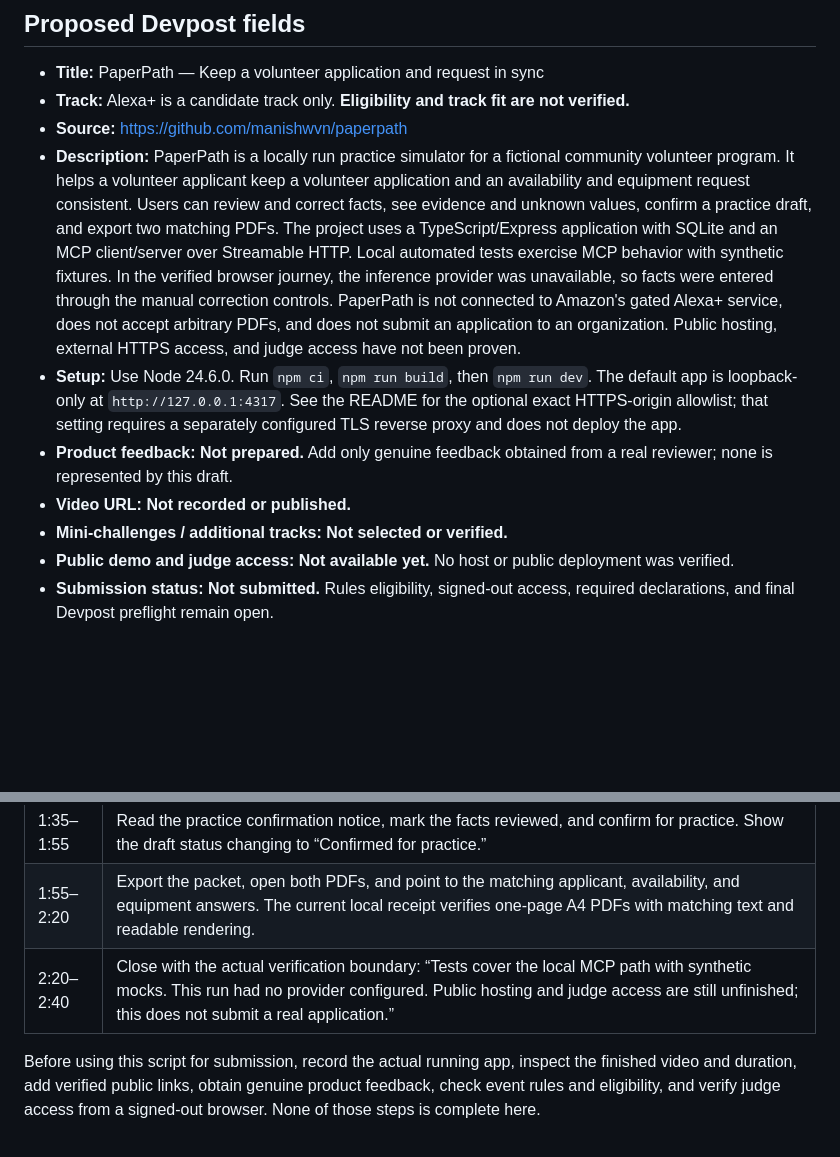
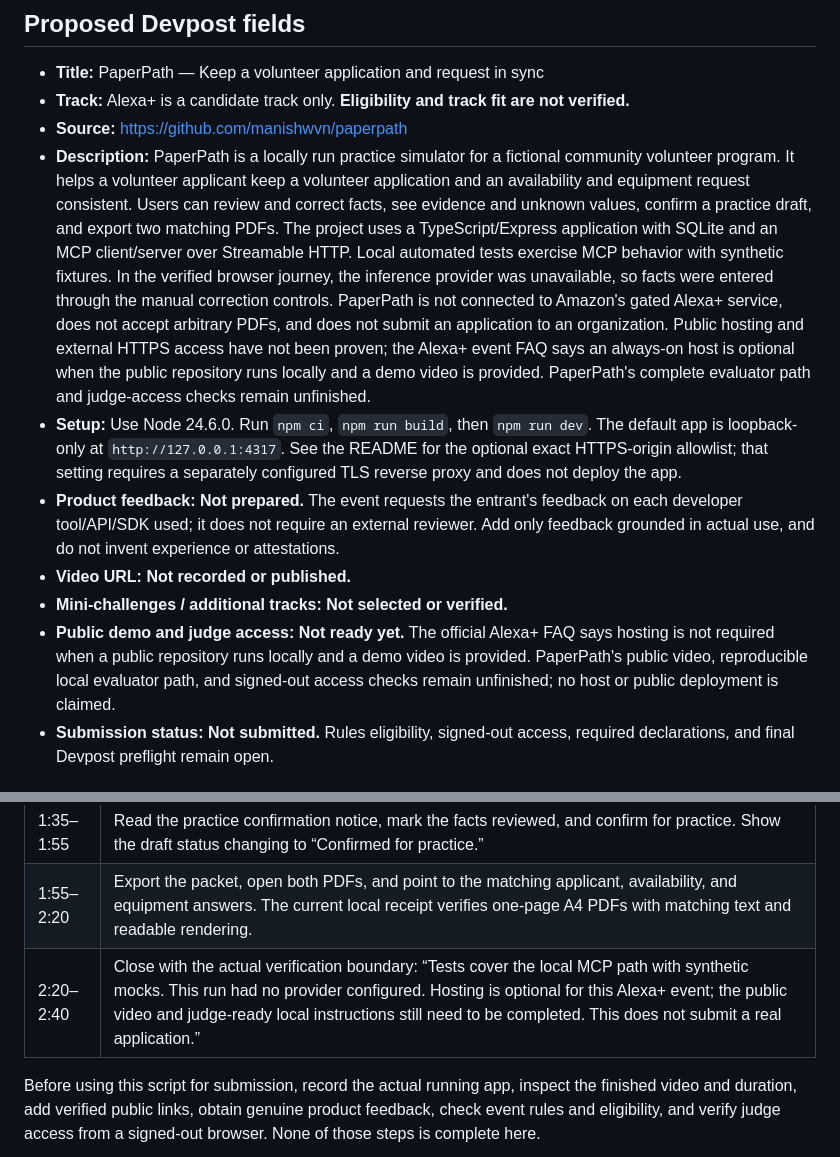
Before and after one commit to manishwvn/paperpath, a Markdown page: docs/submission-draft.md, 2 parts joined by grey strips. GitHub-like rendering; blank space fills up the shorter version.

Commit message:
docs: correct Alexa+ access and feedback guidance

```diff
--- a/docs/submission-draft.md
+++ b/docs/submission-draft.md
@@ -7,12 +7,12 @@ Draft based on the local Chrome/PDF journey at source `47e59cb1f63e54a0bbaa0c42f
 - **Title:** PaperPath — Keep a volunteer application and request in sync
 - **Track:** Alexa+ is a candidate track only. **Eligibility and track fit are not verified.**
 - **Source:** https://github.com/manishwvn/paperpath
-- **Description:** PaperPath is a locally run practice simulator for a fictional community volunteer program. It helps a volunteer applicant keep a volunteer application and an availability and equipment request consistent. Users can review and correct facts, see evidence and unknown values, confirm a practice draft, and export two matching PDFs. The project uses a TypeScript/Express application with SQLite and an MCP client/server over Streamable HTTP. Local automated tests exercise MCP behavior with synthetic fixtures. In the verified browser journey, the inference provider was unavailable, so facts were entered through the manual correction controls. PaperPath is not connected to Amazon's gated Alexa+ service, does not accept arbitrary PDFs, and does not submit an application to an organization. Public hosting, external HTTPS access, and judge access have not been proven.
+- **Description:** PaperPath is a locally run practice simulator for a fictional community volunteer program. It helps a volunteer applicant keep a volunteer application and an availability and equipment request consistent. Users can review and correct facts, see evidence and unknown values, confirm a practice draft, and export two matching PDFs. The project uses a TypeScript/Express application with SQLite and an MCP client/server over Streamable HTTP. Local automated tests exercise MCP behavior with synthetic fixtures. In the verified browser journey, the inference provider was unavailable, so facts were entered through the manual correction controls. PaperPath is not connected to Amazon's gated Alexa+ service, does not accept arbitrary PDFs, and does not submit an application to an organization. Public hosting and external HTTPS access have not been proven; the Alexa+ event FAQ says an always-on host is optional when the public repository runs locally and a demo video is provided. PaperPath's complete evaluator path and judge-access checks remain unfinished.
 - **Setup:** Use Node 24.6.0. Run `npm ci`, `npm run build`, then `npm run dev`. The default app is loopback-only at `http://127.0.0.1:4317`. See the README for the optional exact HTTPS-origin allowlist; that setting requires a separately configured TLS reverse proxy and does not deploy the app.
-- **Product feedback:** **Not prepared.** Add only genuine feedback obtained from a real reviewer; none is represented by this draft.
+- **Product feedback:** **Not prepared.** The event requests the entrant's feedback on each developer tool/API/SDK used; it does not require an external reviewer. Add only feedback grounded in actual use, and do not invent experience or attestations.
 - **Video URL:** **Not recorded or published.**
 - **Mini-challenges / additional tracks:** **Not selected or verified.**
-- **Public demo and judge access:** **Not available yet.** No host or public deployment was verified.
+- **Public demo and judge access:** **Not ready yet.** The official Alexa+ FAQ says hosting is not required when a public repository runs locally and a demo video is provided. PaperPath's public video, reproducible local evaluator path, and signed-out access checks remain unfinished; no host or public deployment is claimed.
 - **Submission status:** **Not submitted.** Rules eligibility, signed-out access, required declarations, and final Devpost preflight remain open.
 
 ## Proposed 2:40 demo script
@@ -27,6 +27,6 @@ The script is a recording outline, not a recorded video. Use only fictional name
 | 1:10–1:35 | Compare the volunteer application and availability/equipment preview. Change availability once and show that the shared value appears in both forms. Leave any unavailable or conflicting value visibly unknown. |
 | 1:35–1:55 | Read the practice confirmation notice, mark the facts reviewed, and confirm for practice. Show the draft status changing to “Confirmed for practice.” |
 | 1:55–2:20 | Export the packet, open both PDFs, and point to the matching applicant, availability, and equipment answers. The current local receipt verifies one-page A4 PDFs with matching text and readable rendering. |
-| 2:20–2:40 | Close with the actual verification boundary: “Tests cover the local MCP path with synthetic mocks. This run had no provider configured. Public hosting and judge access are still unfinished; this does not submit a real application.” |
+| 2:20–2:40 | Close with the actual verification boundary: “Tests cover the local MCP path with synthetic mocks. This run had no provider configured. Hosting is optional for this Alexa+ event; the public video and judge-ready local instructions still need to be completed. This does not submit a real application.” |
 
 Before using this script for submission, record the actual running app, inspect the finished video and duration, add verified public links, obtain genuine product feedback, check event rules and eligibility, and verify judge access from a signed-out browser. None of those steps is complete here.
```
